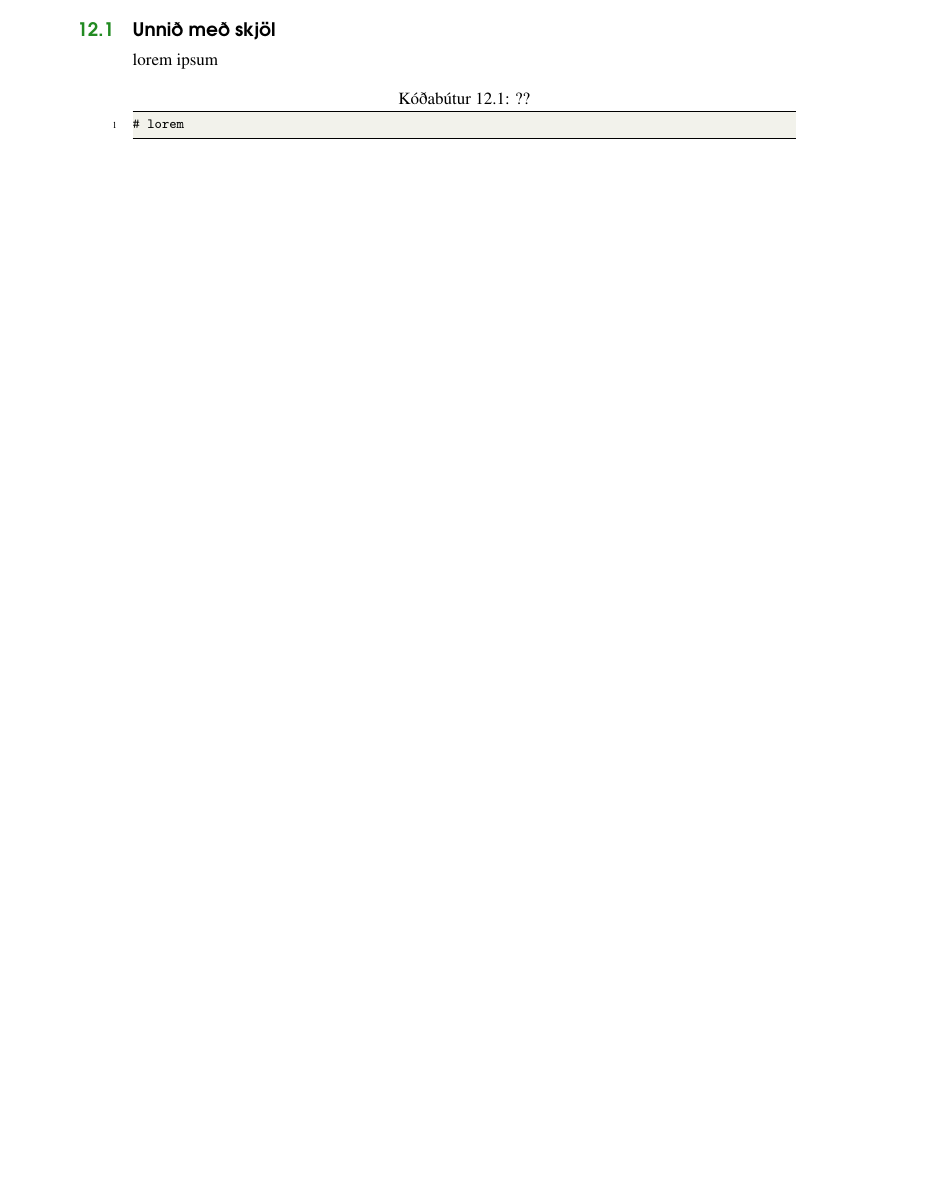
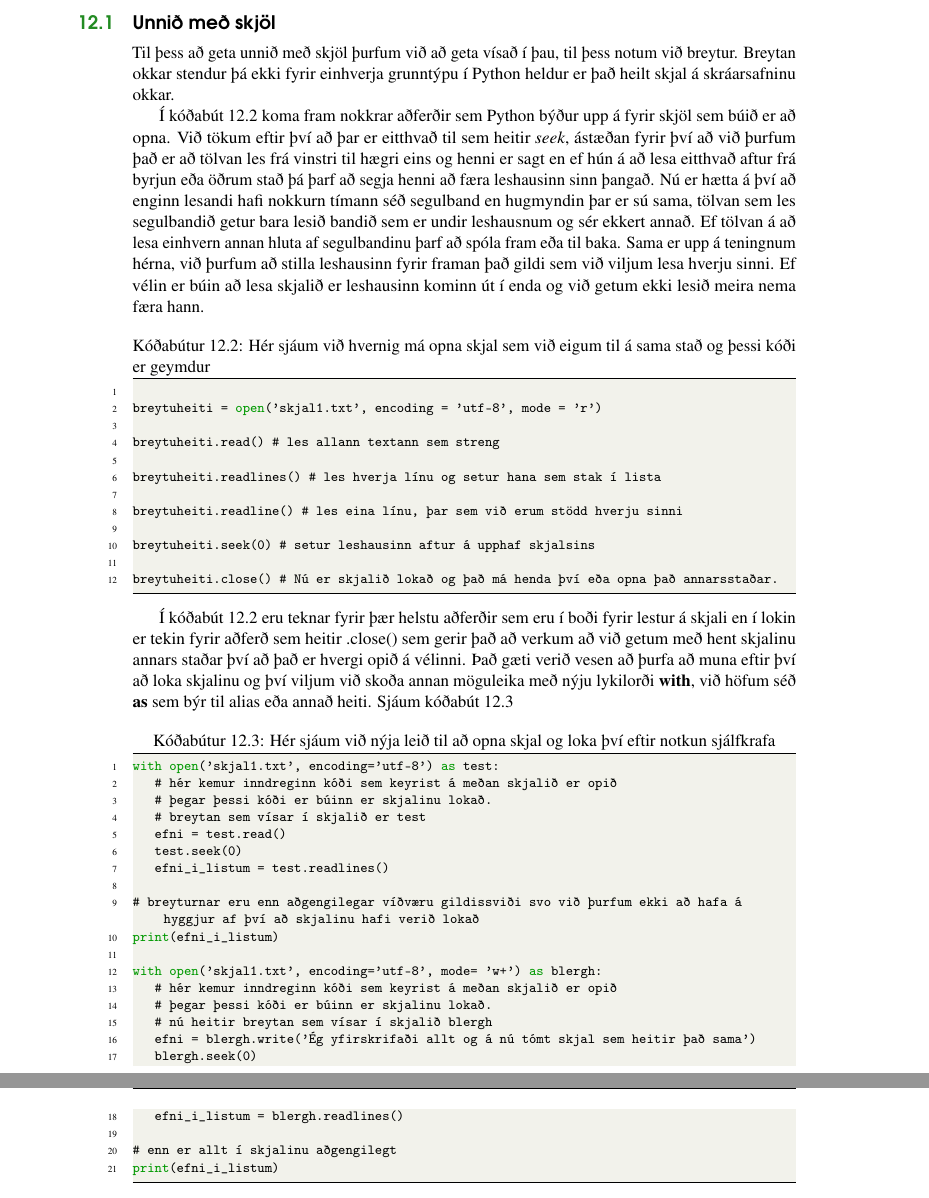
Before and after one commit to valborg/Python-fyrir-byrjendur, a LaTeX thesis (main.tex, which reads skjol.tex): part of page 83 of 126 before the commit and two parts of pages 84 and 85 of 128 after it, the two joined at a grey line, cut so that both start at the same text, the shorter picture padded with empty space. Compiled offline with pdfLaTeX.

Commit message:
fyrsta útgáfa af skalavinnslu

```diff
--- a/skjol.tex
+++ b/skjol.tex
@@ -5,7 +32,54 @@ Lorem ipsum
 
 \section{Unnið með skjöl}\index{Unnið með skjöl}\label{uk:skjalavinnsla-kynnt}
-lorem ipsum
+Til þess að geta unnið með skjöl þurfum við að geta vísað í þau, til þess notum við breytur.
+Breytan okkar stendur þá ekki fyrir einhverja grunntýpu í Python heldur er það heilt skjal á skráarsafninu okkar.
 
-\begin{lstlisting}[caption=??, label=lst:skjalavinnsla-kynnt]
-# lorem
+Í kóðabút \ref{lst:skjalavinnsla-open} koma fram nokkrar aðferðir sem Python býður upp á fyrir skjöl sem búið er að opna.
+Við tökum eftir því að þar er eitthvað til sem heitir \textit{seek}, ástæðan fyrir því að við þurfum það er að tölvan les frá vinstri til hægri eins og henni er sagt en ef hún á að lesa eitthvað aftur frá byrjun eða öðrum stað þá þarf að segja henni að færa leshausinn sinn þangað.
+Nú er hætta á því að enginn lesandi hafi nokkurn tímann séð segulband en hugmyndin þar er sú sama, tölvan sem les segulbandið getur bara lesið bandið sem er undir leshausnum og sér ekkert annað.
+Ef tölvan á að lesa einhvern annan hluta af segulbandinu þarf að spóla fram eða til baka.
+Sama er upp á teningnum hérna, við þurfum að stilla leshausinn fyrir framan það gildi sem við viljum lesa hverju sinni.
+Ef vélin er búin að lesa skjalið er leshausinn kominn út í enda og við getum ekki lesið meira nema færa hann.
+
+\begin{lstlisting}[caption=Hér sjáum við hvernig má opna skjal sem við eigum til á sama stað og þessi kóði er geymdur, label=lst:skjalavinnsla-open]
+
+breytuheiti = open('skjal1.txt', encoding = 'utf-8', mode = 'r')
+
+breytuheiti.read() # les allann textann sem streng
+
+breytuheiti.readlines() # les hverja línu og setur hana sem stak í lista
+
+breytuheiti.readline() # les eina línu, þar sem við erum stödd hverju sinni
+
+breytuheiti.seek(0) # setur leshausinn aftur á upphaf skjalsins
+
+breytuheiti.close() # Nú er skjalið lokað og það má henda því eða opna það annarsstaðar.
 \end{lstlisting}
+
+Í kóðabút \ref{lst:skjalavinnsla-open} eru teknar fyrir þær helstu aðferðir sem eru í boði fyrir lestur á skjali en í lokin er tekin fyrir aðferð sem heitir .close() sem gerir það að verkum að við getum með hent skjalinu annars staðar því að það er hvergi opið á vélinni.
+Það gæti verið vesen að þurfa að muna eftir því að loka skjalinu og því viljum við skoða annan möguleika með nýju lykilorði \textbf{with}, við höfum séð \textbf{as} sem býr til alias eða annað heiti.
+Sjáum kóðabút \ref{lst:skjalavinnsla-open-as}
+
+\begin{lstlisting}[caption=Hér sjáum við nýja leið til að opna skjal og loka því eftir notkun sjálfkrafa, label=lst:skjalavinnsla-open-as]
+with open('skjal1.txt', encoding='utf-8') as test:
+	# hér kemur inndreginn kóði sem keyrist á meðan skjalið er opið
+	# þegar þessi kóði er búinn er skjalinu lokað.
+	# breytan sem vísar í skjalið er test
+	efni = test.read()
+	test.seek(0)
+	efni_i_listum = test.readlines()
+
+# breyturnar eru enn aðgengilegar víðværu gildissviði svo við þurfum ekki að hafa áhyggjur af því að skjalinu hafi verið lokað
+print(efni_i_listum)
+
+with open('skjal1.txt', encoding='utf-8', mode= 'w+') as blergh:
+	# hér kemur inndreginn kóði sem keyrist á meðan skjalið er opið
+	# þegar þessi kóði er búinn er skjalinu lokað.
+	# nú heitir breytan sem vísar í skjalið blergh
+	efni = blergh.write('Ég yfirskrifaði allt og á nú tómt skjal sem heitir það sama')
+	blergh.seek(0)
+	efni_i_listum = blergh.readlines()
+
+# enn er allt í skjalinu aðgengilegt
+print(efni_i_listum)
+\end{lstlisting}
```
Also changed, not shown: skjol.tex (29 more changed lines).
